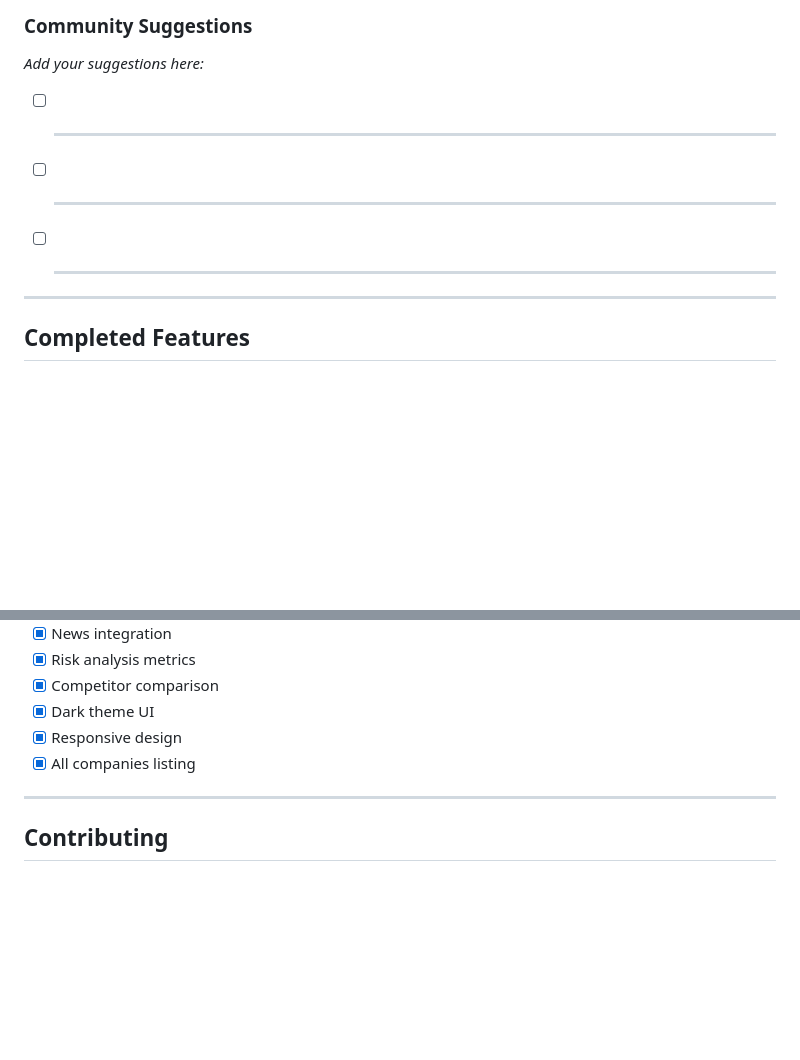
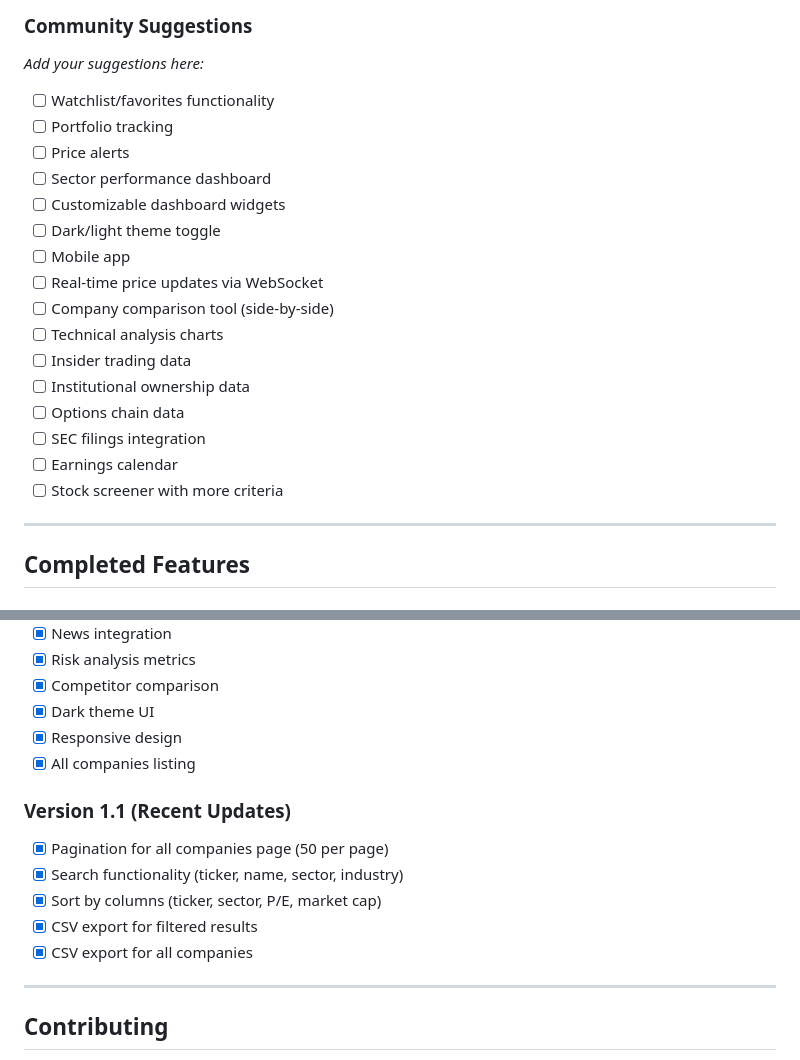
Before and after one commit to luisriverag/stockscreener, a Markdown page: ROADMAP.md, 2 parts joined by grey strips. Rendered like a GitHub page; blank space fills up the shorter version.

Commit message:
Update ROADMAP with completed features and new ideas

```diff
--- a/ROADMAP.md
+++ b/ROADMAP.md
@@ -164,9 +164,22 @@ Have an idea? Submit a feature request!
 
 *Add your suggestions here:*
 
-- [ ] _________________________
-- [ ] _________________________
-- [ ] _________________________
+- [ ] Watchlist/favorites functionality
+- [ ] Portfolio tracking
+- [ ] Price alerts
+- [ ] Sector performance dashboard
+- [ ] Customizable dashboard widgets
+- [ ] Dark/light theme toggle
+- [ ] Mobile app
+- [ ] Real-time price updates via WebSocket
+- [ ] Company comparison tool (side-by-side)
+- [ ] Technical analysis charts
+- [ ] Insider trading data
+- [ ] Institutional ownership data
+- [ ] Options chain data
+- [ ] SEC filings integration
+- [ ] Earnings calendar
+- [ ] Stock screener with more criteria
 
 ---
 
@@ -191,6 +204,14 @@ Have an idea? Submit a feature request!
 - [x] Responsive design
 - [x] All companies listing
 
+### Version 1.1 (Recent Updates)
+
+- [x] Pagination for all companies page (50 per page)
+- [x] Search functionality (ticker, name, sector, industry)
+- [x] Sort by columns (ticker, sector, P/E, market cap)
+- [x] CSV export for filtered results
+- [x] CSV export for all companies
+
 ---
 
 ## Contributing
```
Also changed, not shown: other parts of ROADMAP.md (+6 -6 lines).
